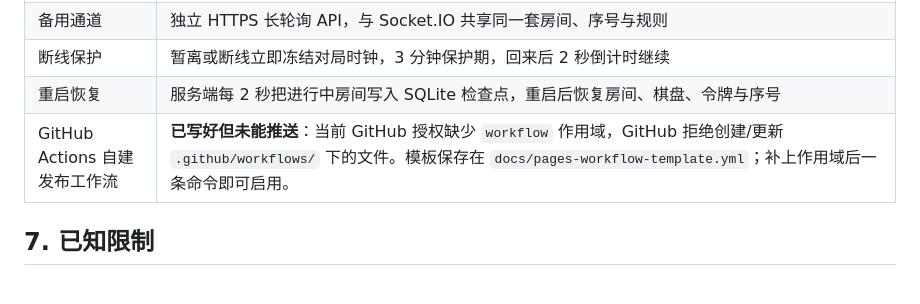
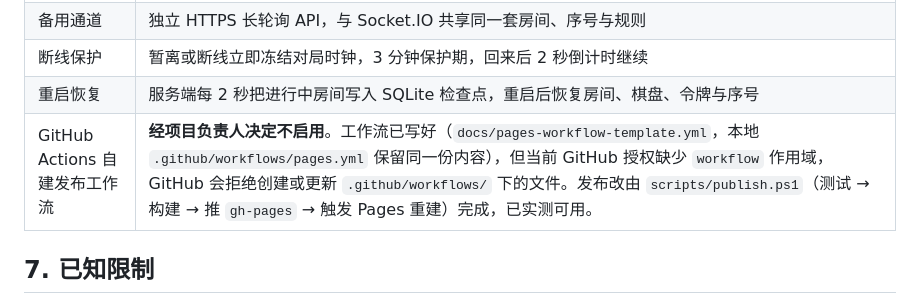
Before and after one commit to yjj0339/duizuo, a Markdown page: docs/验收记录.md, the part around the change. Rendered like a GitHub page.

```diff
--- a/docs/验收记录.md
+++ b/docs/验收记录.md
@@ -69,7 +69,7 @@
 | 备用通道 | 独立 HTTPS 长轮询 API，与 Socket.IO 共享同一套房间、序号与规则 |
 | 断线保护 | 暂离或断线立即冻结对局时钟，3 分钟保护期，回来后 2 秒倒计时继续 |
 | 重启恢复 | 服务端每 2 秒把进行中房间写入 SQLite 检查点，重启后恢复房间、棋盘、令牌与序号 |
-| GitHub Actions 自建发布工作流 | **已写好但未能推送**：当前 GitHub 授权缺少 `workflow` 作用域，GitHub 拒绝创建/更新 `.github/workflows/` 下的文件。模板保存在 `docs/pages-workflow-template.yml`；补上作用域后一条命令即可启用。 |
+| GitHub Actions 自建发布工作流 | **经项目负责人决定不启用**。工作流已写好（`docs/pages-workflow-template.yml`，本地 `.github/workflows/pages.yml` 保留同一份内容），但当前 GitHub 授权缺少 `workflow` 作用域，GitHub 会拒绝创建或更新 `.github/workflows/` 下的文件。发布改由 `scripts/publish.ps1`（测试 → 构建 → 推 `gh-pages` → 触发 Pages 重建）完成，已实测可用。 |
 
 ## 7. 已知限制
 
```
Also changed, not shown: README.md (+20 -2 lines).
